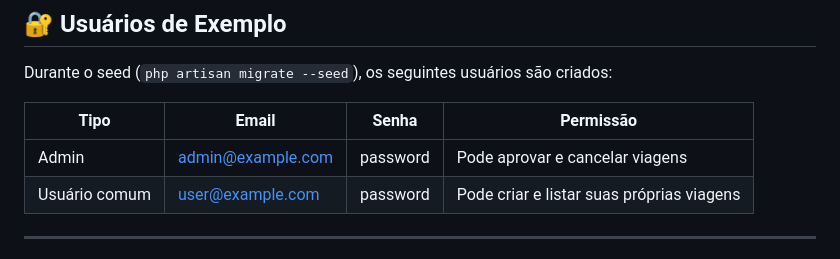
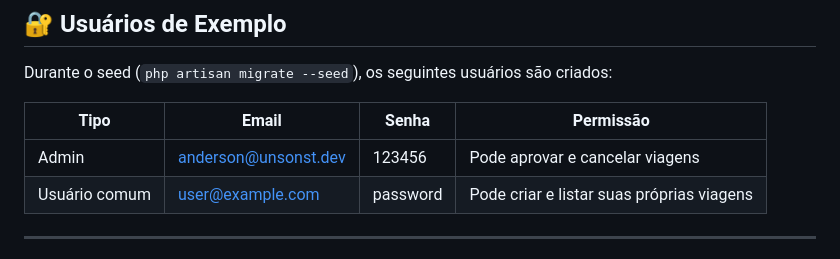
Before and after one commit to andersonunsonst/onfly-fullstack, a Markdown page: README.md, the part around the change. Rendered like a GitHub page.

Commit message:
Update admin email and password in README

```diff
--- a/README.md
+++ b/README.md
@@ -157,7 +157,7 @@ Durante o seed (`php artisan migrate --seed`), os seguintes usuários são criad
 
 | Tipo          | Email                                         | Senha    | Permissão                                 |
 | ------------- | --------------------------------------------- | -------- | ----------------------------------------- |
-| Admin         | [admin@example.com](mailto:admin@example.com) | password | Pode aprovar e cancelar viagens           |
+| Admin         | [anderson@unsonst.dev](anderson@unsonst.dev)  | 123456   | Pode aprovar e cancelar viagens           |
 | Usuário comum | [user@example.com](mailto:user@example.com)   | password | Pode criar e listar suas próprias viagens |
 
 ---
```
